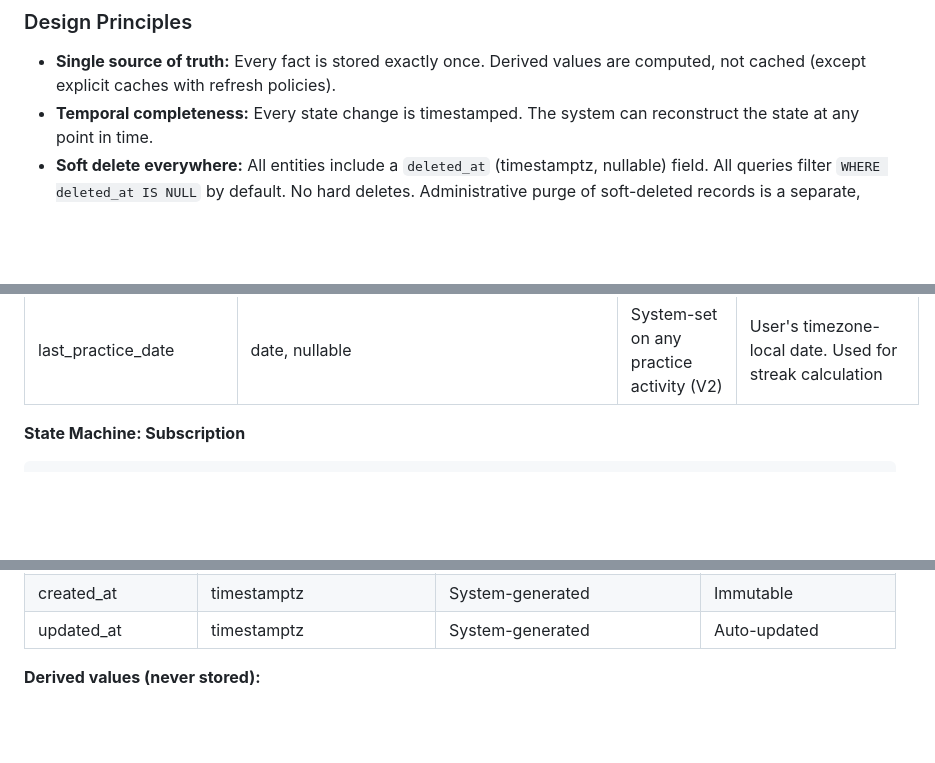
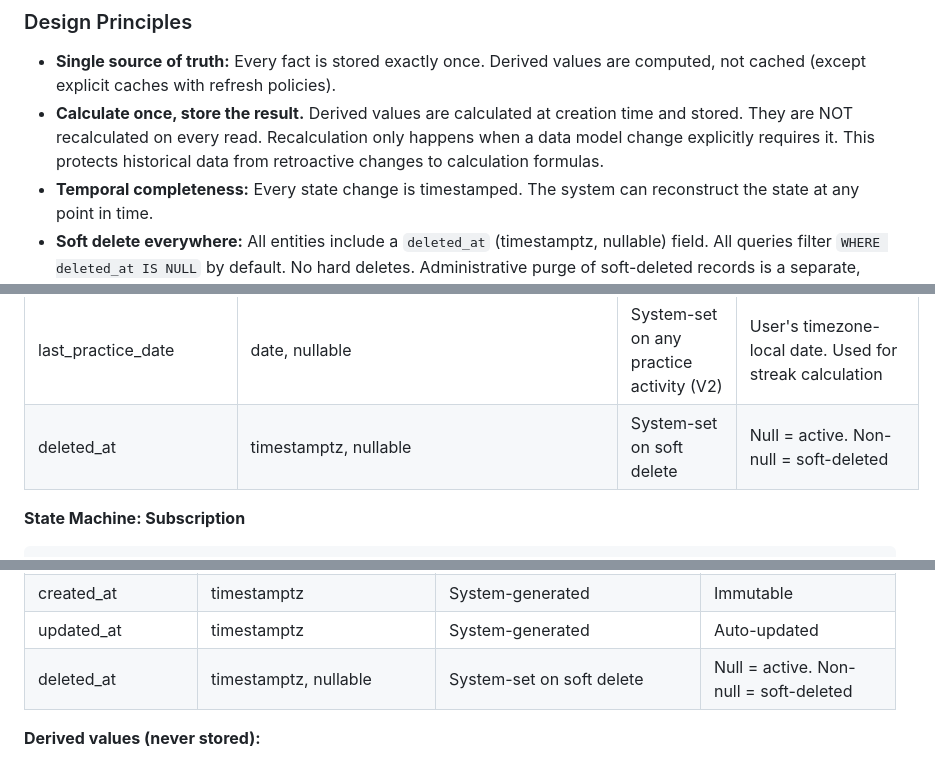
Before and after one commit to evilstickman/tessitura, a Markdown page: docs/PRODUCT_SPEC.md, 3 parts joined by grey strips. GitHub-like rendering; blank space fills up the shorter version.

````diff
--- a/docs/PRODUCT_SPEC.md
+++ b/docs/PRODUCT_SPEC.md
@@ -1863,6 +1863,7 @@ This model is designed to support both the product AND long-term research into p
 
 ### Design Principles
 - **Single source of truth:** Every fact is stored exactly once. Derived values are computed, not cached (except explicit caches with refresh policies).
+- **Calculate once, store the result.** Derived values are calculated at creation time and stored. They are NOT recalculated on every read. Recalculation only happens when a data model change explicitly requires it. This protects historical data from retroactive changes to calculation formulas.
 - **Temporal completeness:** Every state change is timestamped. The system can reconstruct the state at any point in time.
 - **Soft delete everywhere:** All entities include a `deleted_at` (timestamptz, nullable) field. All queries filter `WHERE deleted_at IS NULL` by default. No hard deletes. Administrative purge of soft-deleted records is a separate, deliberate process.
 - **Research-ready:** The data model supports answering questions about practice patterns, skill acquisition curves, pedagogy effectiveness, gamification impact, and retention without schema changes.
@@ -1924,6 +1925,7 @@ The central identity. Every piece of data in the system is owned by or attribute
 | current_streak | integer | System-calculated (V2) | Days of consecutive practice. Reset on miss. Stored because recalculation is expensive |
 | longest_streak | integer | System-calculated (V2) | Max of all historical current_streak values. Monotonically increasing |
 | last_practice_date | date, nullable | System-set on any practice activity (V2) | User's timezone-local date. Used for streak calculation |
+| deleted_at | timestamptz, nullable | System-set on soft delete | Null = active. Non-null = soft-deleted |
 
 **State Machine: Subscription**
 ```
@@ -1957,6 +1959,7 @@ A structured practice plan for a piece of music or collection of technical studi
 | assignment_id | FK→Assignment, nullable | System-set when created from assignment (V6) | Null for user-created grids. Immutable |
 | created_at | timestamptz | System-generated | Immutable |
 | updated_at | timestamptz | System-generated | Auto-updated |
+| deleted_at | timestamptz, nullable | System-set on soft delete | Null = active. Non-null = soft-deleted |
 
 **Derived values (never stored):**
 - `completion_percentage`: count of fresh+aging cells / total cells (fade on) OR completed cells / total cells (fade off)
````
Also changed, not shown: other parts of docs/PRODUCT_SPEC.md (+25 -9 lines).
